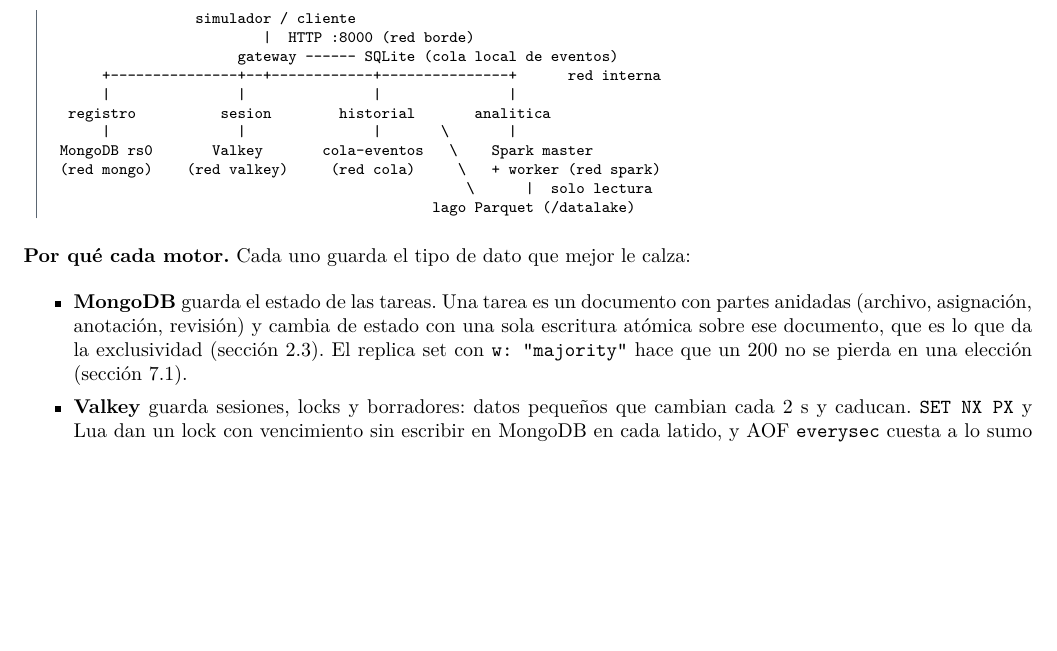
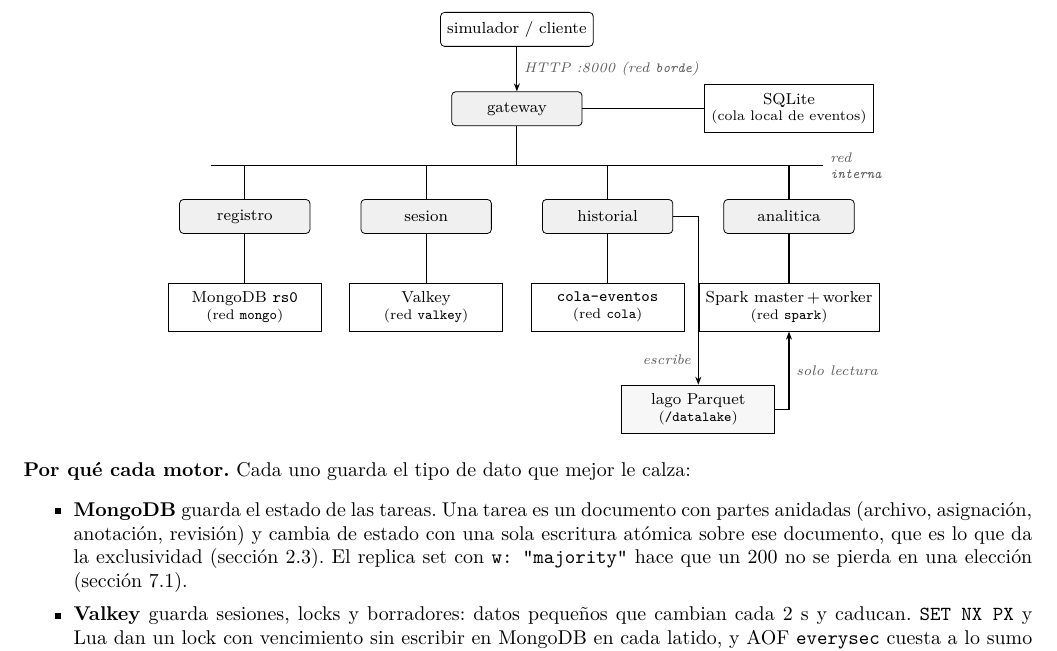
Before and after one commit to ChrisRC7/Proyecto-2-Bases-de-Datos-Avanzadas, a LaTeX document (informe/informe.tex): part of page 1 of 15, cut so that both start at the same text, the shorter picture padded with empty space. Compiled offline with pdfLaTeX.

Commit message:
fix: figura de arquitectura de la seccion 1 del informe rehecha en TikZ (el dibujo en texto salia desalineado); TODO al dia.

```diff
--- a/informe/informe.tex
+++ b/informe/informe.tex
@@ -15,6 +15,8 @@
 \usepackage{xcolor}
 \usepackage{graphicx}
 \usepackage{fancyvrb}
+\usepackage{tikz}
+\usetikzlibrary{arrows.meta}
 
 \definecolor{acc}{HTML}{1F4E79}
 \definecolor{gris}{HTML}{5B6672}
@@ -87,19 +89,36 @@
 \end{tabular}
 \end{center}
 
-\begin{Verbatim}
-                  simulador / cliente
-                          |  HTTP :8000 (red borde)
-                       gateway ------ SQLite (cola local de eventos)
-       +---------------+--+------------+---------------+      red interna
-       |               |               |               |
-   registro          sesion        historial       analitica
-       |               |               |       \       |
-  MongoDB rs0       Valkey       cola-eventos   \    Spark master
-  (red mongo)    (red valkey)     (red cola)     \   + worker (red spark)
-                                                  \      |  solo lectura
-                                              lago Parquet (/datalake)
-\end{Verbatim}
+\begin{center}
+\begin{tikzpicture}[
+  font=\footnotesize,
+  srv/.style={draw, rounded corners=2pt, fill=gray!12, minimum width=2.3cm, minimum height=0.6cm, align=center},
+  mot/.style={draw, minimum width=2.7cm, minimum height=0.85cm, align=center},
+  red/.style={font=\scriptsize\itshape, text=gray!70!black},
+  flecha/.style={-{Stealth[length=4pt]}, semithick},
+  node distance=0.6cm]
+  \node[srv, fill=none] (cli) at (0,0) {simulador / cliente};
+  \node[srv] (gw) at (0,-1.4) {gateway};
+  \node[mot, minimum width=2.6cm] (sqlite) at (4.8,-1.4) {SQLite\\[-1pt]\scriptsize(cola local de eventos)};
+  \draw[flecha] (cli) -- node[right, red]{HTTP :8000 (red \texttt{borde})} (gw);
+  \draw[semithick] (gw) -- (sqlite);
+  % bus de la red interna
+  \draw[semithick] (-5.4,-2.4) -- (5.4,-2.4) node[right, red, align=left]{red\\\texttt{interna}};
+  \draw[semithick] (gw) -- (0,-2.4);
+  \foreach \x/\n/\t in {-4.8/reg/registro, -1.6/ses/sesion, 1.6/his/historial, 4.8/ana/analitica}{
+    \node[srv] (\n) at (\x,-3.3) {\t};
+    \draw[semithick] (\x,-2.4) -- (\n);
+  }
+  \node[mot] (mongo) at (-4.8,-4.9) {MongoDB \texttt{rs0}\\[-1pt]\scriptsize(red \texttt{mongo})};
+  \node[mot] (valk)  at (-1.6,-4.9) {Valkey\\[-1pt]\scriptsize(red \texttt{valkey})};
+  \node[mot] (cola)  at ( 1.6,-4.9) {\texttt{cola-eventos}\\[-1pt]\scriptsize(red \texttt{cola})};
+  \node[mot] (spark) at ( 4.8,-4.9) {Spark master\,+\,worker\\[-1pt]\scriptsize(red \texttt{spark})};
+  \foreach \a/\b in {reg/mongo, ses/valk, his/cola, ana/spark} \draw[semithick] (\a) -- (\b);
+  \node[mot, fill=gray!6] (lago) at (3.2,-6.7) {lago Parquet\\[-1pt]\scriptsize(\texttt{/datalake})};
+  \draw[flecha] (his.east) -- (3.2,-3.3) -- node[left, red, pos=0.85]{escribe} (lago.north);
+  \draw[flecha] (lago.east) -| node[right, red, pos=0.75]{solo lectura} (spark.south);
+\end{tikzpicture}
+\end{center}
 
 \textbf{Por qué cada motor.} Cada uno guarda el tipo de dato que mejor le calza:
 \begin{itemize}\setlength{\itemsep}{1pt}
```
Also changed, not shown: TODO.md (+1 -1 lines), informe/informe.pdf.
